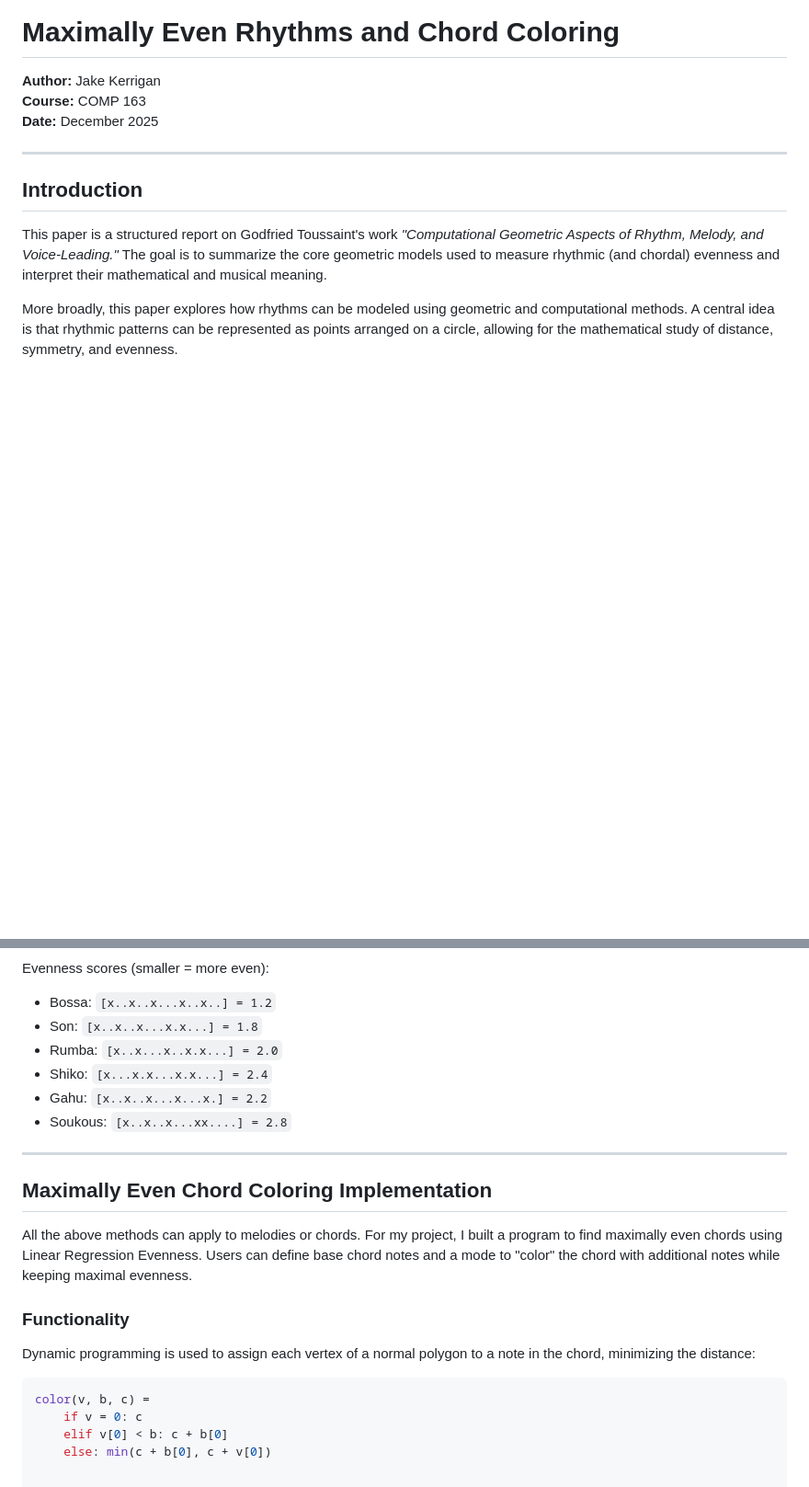
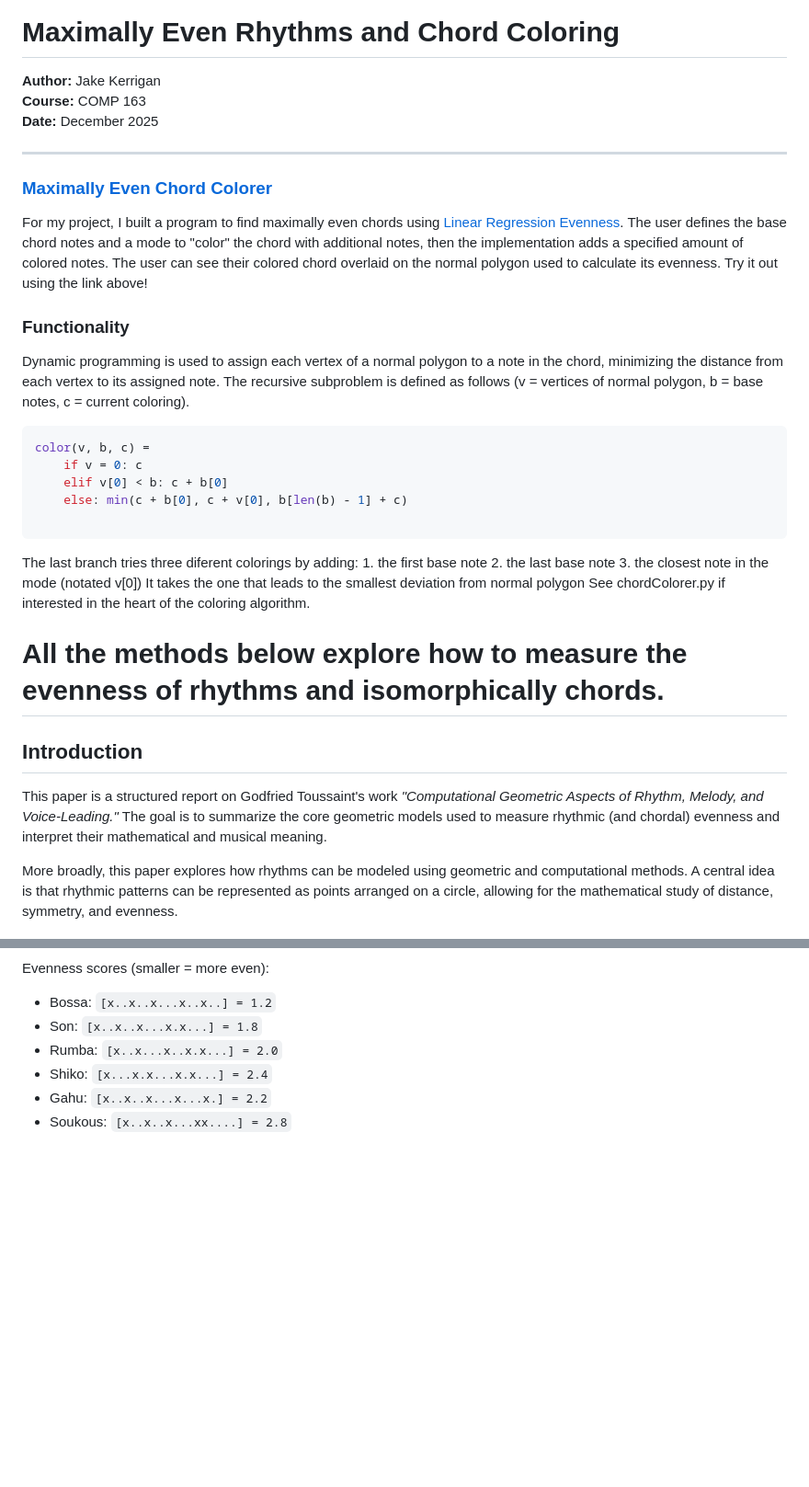
Before and after one commit to Jakedude18/chordColorer, a Markdown page: README.md, 2 parts joined by grey strips. Shown: that part at 92% size. Drawn GitHub-style; blank space fills up the shorter version.

````diff
--- a/README.md
+++ b/README.md
@@ -5,6 +5,32 @@
 **Date:** December 2025
 
 ---
+
+
+### [Maximally Even Chord Colorer](https://jakedude18.pythonanywhere.com/)
+
+For my project, I built a program to find maximally even chords using [Linear Regression Evenness](Linear-Regression-Evenness). The user defines the base chord notes and a mode to "color" the chord with additional notes, then the implementation adds a specified amount of colored notes. The user can see their colored chord overlaid on the normal polygon used to calculate its evenness. Try it out using the link above!
+
+### Functionality
+
+Dynamic programming is used to assign each vertex of a normal polygon to a note in the chord, minimizing the distance from each vertex to its assigned note. The recursive subproblem is defined as follows (v = vertices of normal polygon, b = base notes, c = current coloring).
+
+```python
+color(v, b, c) =
+    if v = 0: c
+    elif v[0] < b: c + b[0]
+    else: min(c + b[0], c + v[0], b[len(b) - 1] + c)
+
+ ```
+
+The last branch tries three diferent colorings by adding:
+     1. the first base note
+     2. the last base note
+     3. the closest note in the mode (notated v[0])
+It takes the one that leads to the smallest deviation from normal polygon
+See chordColorer.py if interested in the heart of the coloring algorithm.
+
+# All the methods below explore how to measure the evenness of rhythms and isomorphically chords.
 
 ## Introduction
 
@@ -113,19 +139,3 @@ Evenness scores (smaller = more even):
 - Shiko: `[x...x.x...x.x...] = 2.4`
 - Gahu: `[x..x..x...x...x.] = 2.2`
 - Soukous: `[x..x..x...xx....] = 2.8`
-
----
-
-## Maximally Even Chord Coloring Implementation
-
-All the above methods can apply to melodies or chords. For my project, I built a program to find maximally even chords using Linear Regression Evenness. Users can define base chord notes and a mode to "color" the chord with additional notes while keeping maximal evenness.
-
-### Functionality
-
-Dynamic programming is used to assign each vertex of a normal polygon to a note in the chord, minimizing the distance:
-
-```python
-color(v, b, c) =
-    if v = 0: c
-    elif v[0] < b: c + b[0]
-    else: min(c + b[0], c + v[0])
````
